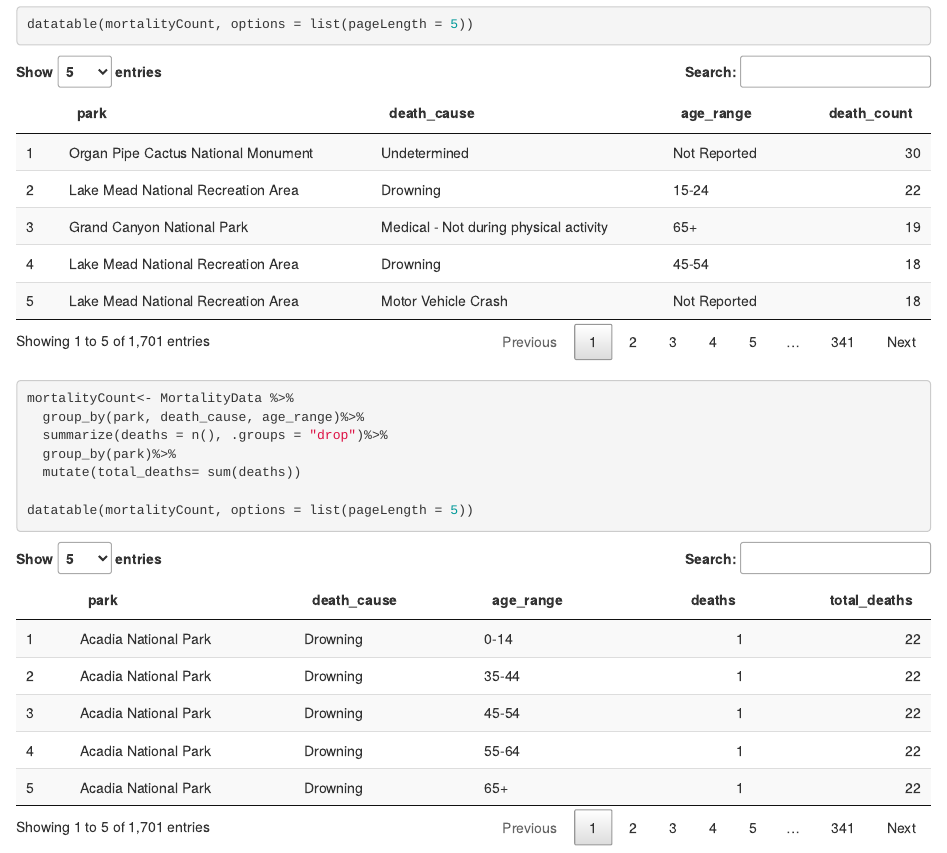
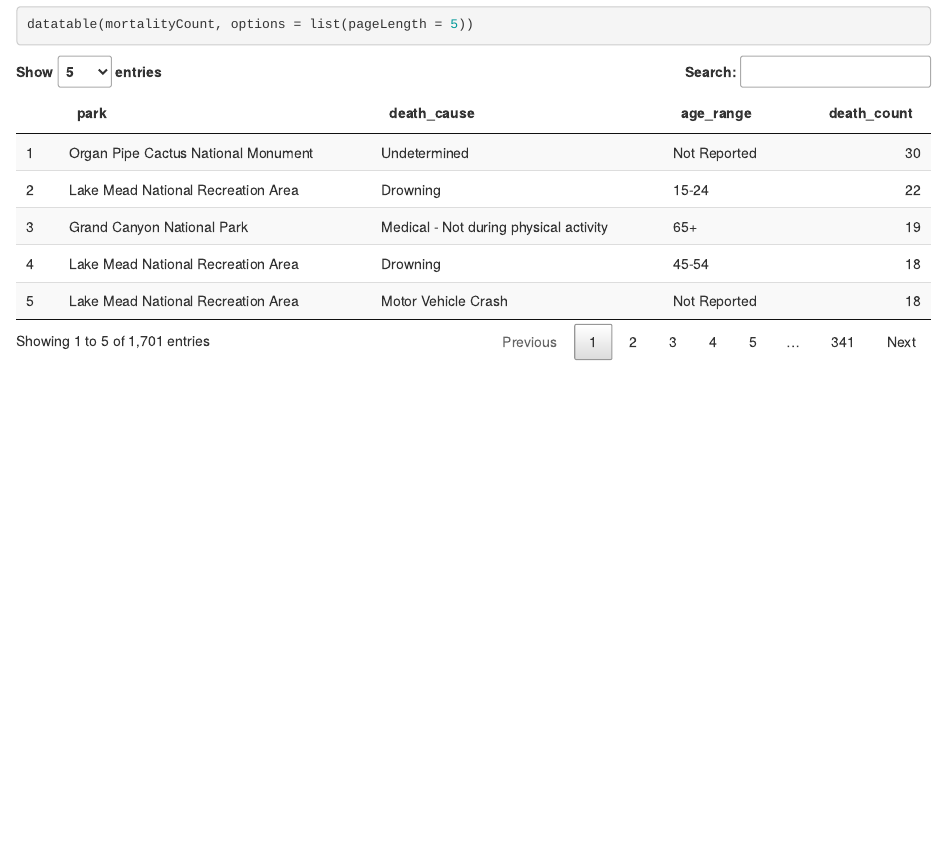
Before and after one commit to ainsleylotito/finalproject, an R Markdown document (writing/MortalityTable.Rmd): the page in a window 1100 px wide, from 650 px down. Rendered offline with R 4.5, knitr and Pandoc, with nearby package versions.

Commit message:
Minor edits on the table

````diff
--- a/writing/MortalityTable.Rmd
+++ b/writing/MortalityTable.Rmd
@@ -25,13 +25,3 @@ mortalityCount<- MortalityData%>%
 datatable(mortalityCount, options = list(pageLength = 5))
 
 ```
-
-```{r}
-mortalityCount<- MortalityData %>%
-  group_by(park, death_cause, age_range)%>%
-  summarize(deaths = n(), .groups = "drop")%>%
-  group_by(park)%>%
-  mutate(total_deaths= sum(deaths))
-
-datatable(mortalityCount, options = list(pageLength = 5))
-```
````
